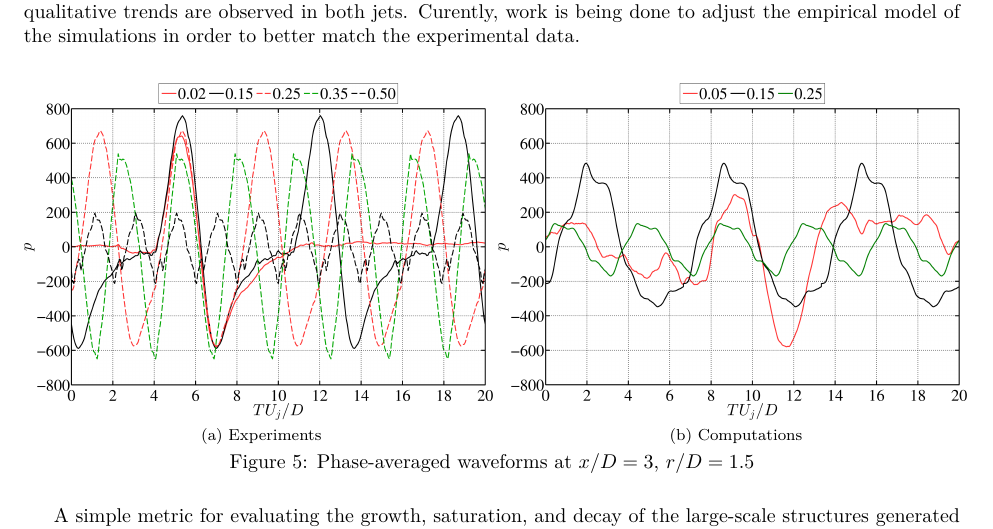
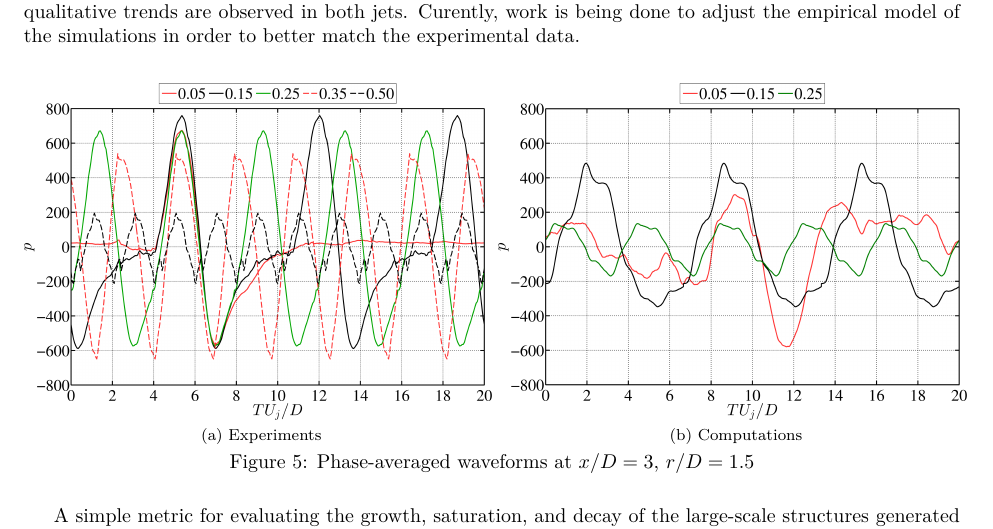
Before and after one commit to rachelleism/SCITECH, a LaTeX paper (SCITECH2015.tex): part of page 7 of 15, cut so that both start at the same text. Compiled offline with pdfLaTeX.

Commit message:
Fix experimental plots
Fix Phase average plot for experimental data

```diff
--- a/SCITECH2015.tex
+++ b/SCITECH2015.tex
@@ -176,12 +176,12 @@ Sinha {\em et al.} \cite{sinha2013} previously found that each pulse from the ac
 This behavior of independent evolution and periodic interactions between structures can be observed in Figure \ref{phase}, which depicts the phase averaged waveforms for the experiments and computations at an axial distance of $3D$ on the first array position ($r/D=1.5$) for different excitation frequencies. For the experimental data, the impulse response of the jet is observed at the two lowest excitation frequencies, $St_{DF} = 0.02$ and $0.05$ (not shown here), as the characteristic period of the compression and expansion waves is much less than the period of excitation. For $St_{DF} = 0.15$ to $0.25$, the magnitudes of the peak and trough are nearly unchanged and the shape is largely unaffected, yet the characteristic period of the response is reduced due to the structure interactions. Further increases in the excitation Strouhal number, to $St_{DF} = 0.35$ and $0.50$, yields structures for which the amplitude has been significantly reduced, as has the characteristic period. In the case of the simulated jet, a compact response to the excitation is also observed, though with some differences with the experimental results. The amplitudes of the simulations are also greater than the experimental results. Given that the receptiveness of a shear layer to perturbations is highly sensitive to changes in shear layer characteristics and actuator locations, exact quantitative matches between the experimental and numerical database is not expected. More importantly is that the same qualitative trends are observed in both jets. Curently, work is being done to adjust the empirical model of the simulations in order to better match the experimental data.
 %Can we use 'numerical' or 'simulations' to refer to the LES results? I occasionally use computations to mean my own   analysis [MC] turkey bacon cheddar Crawley is weird
 \begin{figure}
-\centering{}\subfloat[Experiments]{\includegraphics[width=3.25in]{ExpPhavg3D}\label{expphase}
+\centering{}\subfloat[Experiments]{\includegraphics[width=3.25in]{ExpPhavg_x3D}\label{expphase}
 }\subfloat[Computations]{\includegraphics[width=3.25in]{NumPhavg3D}\label{compphase}
 }\caption{Phase-averaged waveforms at $x/D = 3$, $r/D = 1.5$}\label{phase}
 \end{figure}
 %\begin{figure}
-%\centering{}\subfloat[Experiments]{\includegraphics[width=3.25in]{AP1x6_r2}\label{expphase}
+%\centering{}\subfloat[Experiments]{\includegraphics[width=3.25in]{ExpPhavg_x6D}\label{expphase}
 %}\subfloat[Computations]{\includegraphics[width=3.2in]{phasex6}\label{compphase}
 %}\caption{Phase avergaered waveforms at an axial distance of 6D}\label{phase}
 %\end{figure}
```
Also changed, not shown: ExpPhavg_x3D.png (added), ExpPhavg_x6D.png (added), 4 other files.
